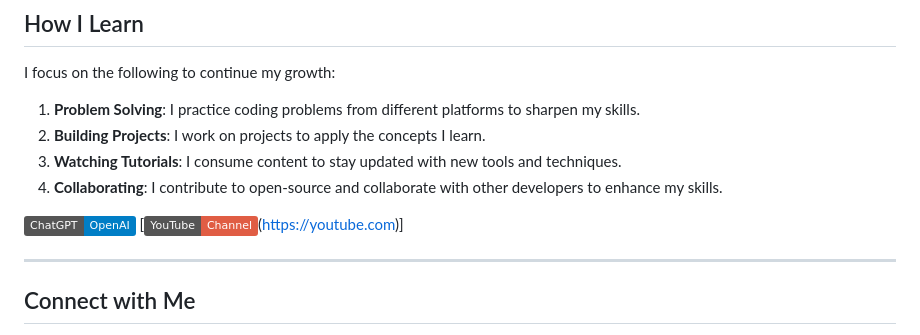
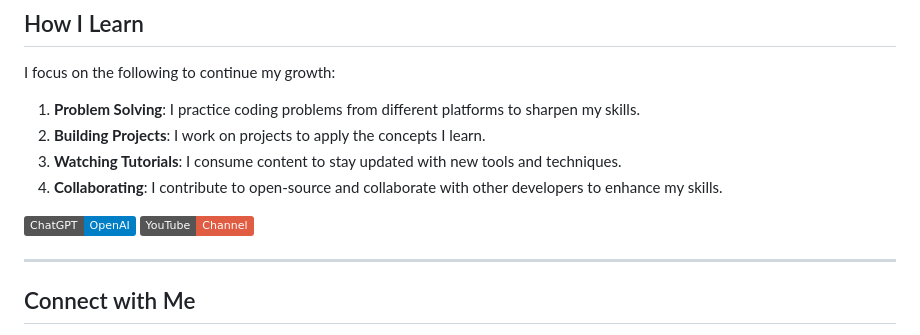
Before and after one commit to Sanskarsingh0077/Sanskarsingh0077, a Markdown page: README.md, the part around the change. Drawn GitHub-style; badges without logos.

```diff
--- a/README.md
+++ b/README.md
@@ -64,7 +64,7 @@ I focus on the following to continue my growth:
 3. **Watching Tutorials**: I consume content to stay updated with new tools and techniques.
 4. **Collaborating**: I contribute to open-source and collaborate with other developers to enhance my skills.
 
-![ChatGPT](https://img.shields.io/badge/ChatGPT-OpenAI-blue) [![YouTube](https://img.shields.io/badge/YouTube-Channel-red)(https://youtube.com)]
+![ChatGPT](https://img.shields.io/badge/ChatGPT-OpenAI-blue) ![YouTube](https://img.shields.io/badge/YouTube-Channel-red)
 
 ---
 
```
